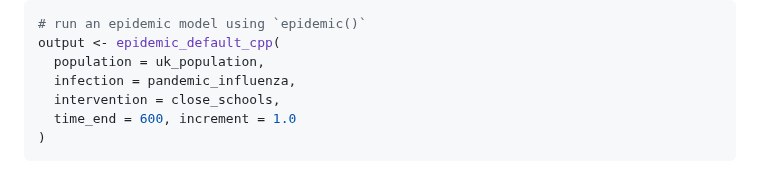
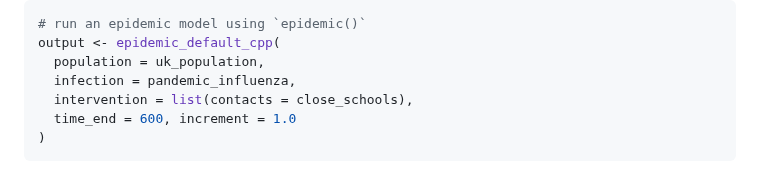
Before and after one commit to epiverse-trace/epidemics, a Markdown page: README.md, the part around the change. Rendered like a GitHub page.

Commit message:
Automatic readme update

````diff
--- a/README.md
+++ b/README.md
@@ -198,7 +198,7 @@ infectious period of 7 days, and a pre-infectious period of 3 days.
 output <- epidemic_default_cpp(
   population = uk_population,
   infection = pandemic_influenza,
-  intervention = close_schools,
+  intervention = list(contacts = close_schools),
   time_end = 600, increment = 1.0
 )
 ```
````
